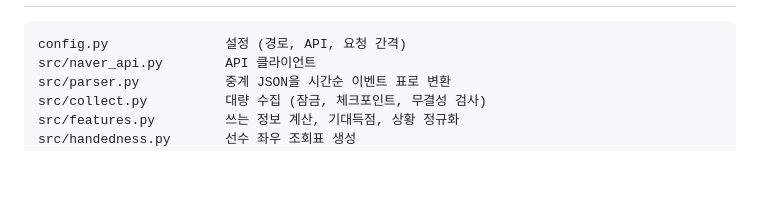
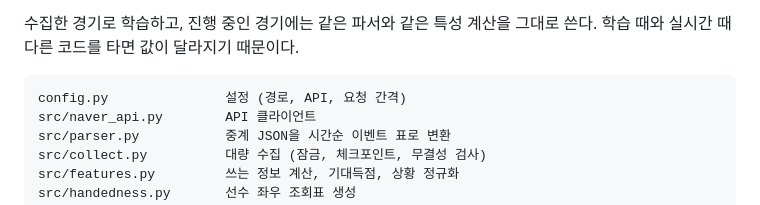
Before and after one commit to geonwoong-lee/KBO_Win_Probability, a Markdown page: README.md, the part around one of its changes. GitHub-like rendering; blank space fills up the shorter version.

````diff
--- a/README.md
+++ b/README.md
@@ -509,3 +539,5 @@ streamlit run app/dashboard.py                    # 대시보드
+수집한 경기로 학습하고, 진행 중인 경기에는 같은 파서와 같은 특성 계산을 그대로 쓴다.
+학습 때와 실시간 때 다른 코드를 타면 값이 달라지기 때문이다.
 
 ```
 config.py               설정 (경로, API, 요청 간격)
````
Also changed, not shown: other parts of README.md (+31 -1 lines).
